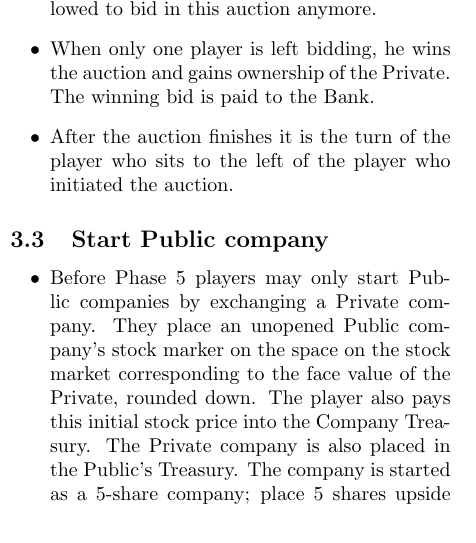
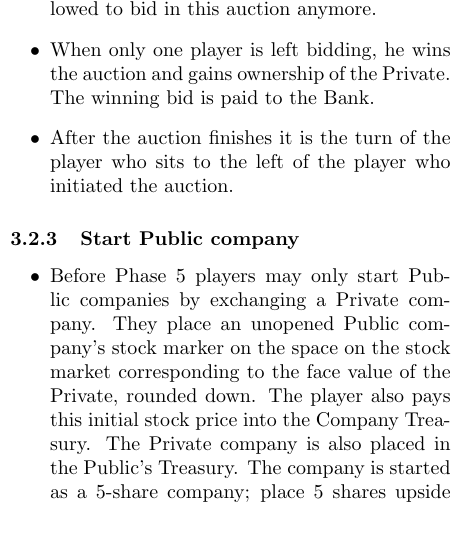
Before and after one commit to XeryusTC/18xx, a LaTeX document (1858-differences.tex): part of one column of page 2 of 3, cut so that both start at the same text. Compiled offline with pdfLaTeX.

Commit message:
Fix 1858 differences' structure

```diff
--- a/1858-differences.tex
+++ b/1858-differences.tex
@@ -128,7 +128,7 @@ This may not be done by a player at his/her certificate limit.
 	the left of the player who initiated the auction.
 \end{itemize}
 
-\subsection{Start Public company}
+\subsubsection{Start Public company}
 \begin{itemize}
 	\item Before Phase 5 players may only start Public companies by exchanging a
 	Private company. They place an unopened Public company's stock marker on the
```
